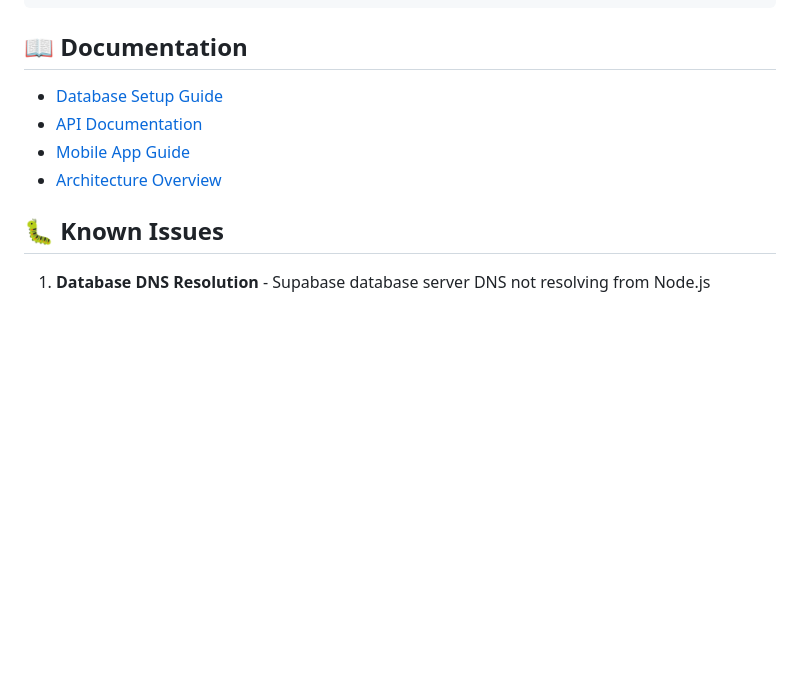
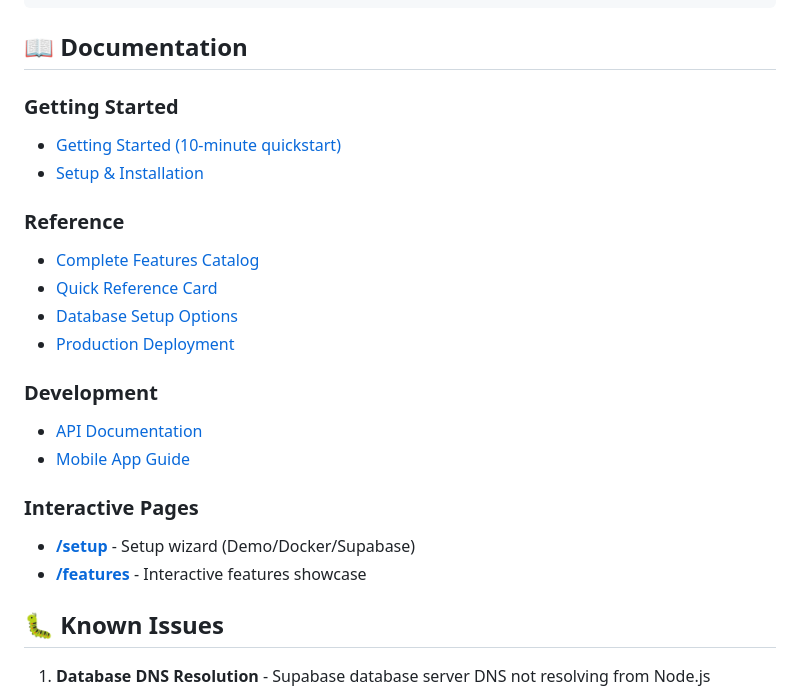
Before and after one commit to zekeriyaalpyildiran-art/dentos, a Markdown page: README.md, the part around the change. Drawn GitHub-style; blank space fills up the shorter version.

```diff
--- a/README.md
+++ b/README.md
@@ -242,10 +242,23 @@ pnpm build
 
 ## 📖 Documentation
 
-- [Database Setup Guide](./DATABASE_SETUP.md)
+### Getting Started
+- [Getting Started (10-minute quickstart)](./GETTING_STARTED.md)
+- [Setup & Installation](./IMPLEMENTATION_CHECKLIST.md)
+
+### Reference
+- [Complete Features Catalog](./FEATURES.md)
+- [Quick Reference Card](./QUICK_REFERENCE.md)
+- [Database Setup Options](./DATABASE_SETUP.md)
+- [Production Deployment](./DEPLOYMENT.md)
+
+### Development
 - [API Documentation](./apps/api/README.md)
 - [Mobile App Guide](./apps/mobile/README.md)
-- [Architecture Overview](./docs/ARCHITECTURE.md)
+
+### Interactive Pages
+- **[/setup](http://localhost:3000/setup)** - Setup wizard (Demo/Docker/Supabase)
+- **[/features](http://localhost:3000/features)** - Interactive features showcase
 
 ## 🐛 Known Issues
 
```
Also changed, not shown: QUICK_REFERENCE.md (added, +318 -0 lines).
